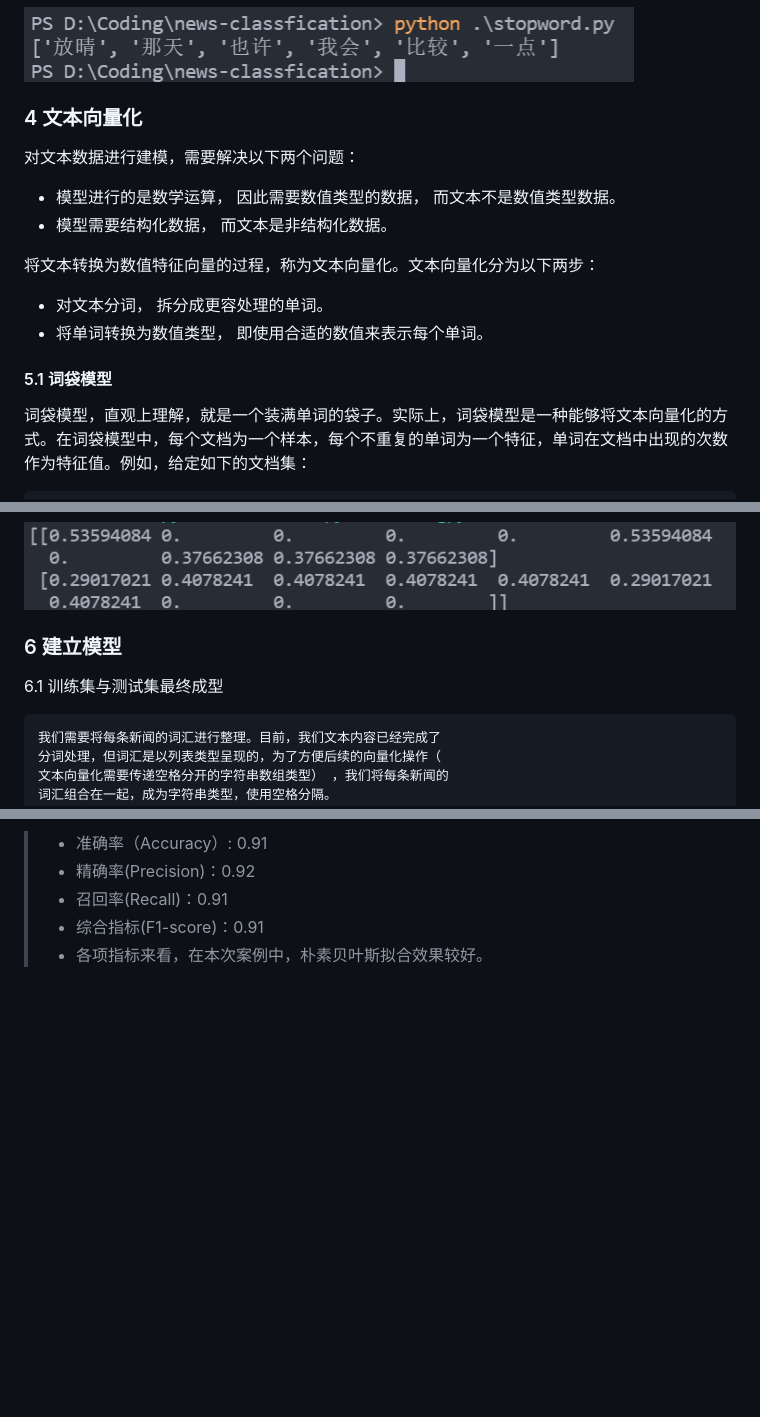
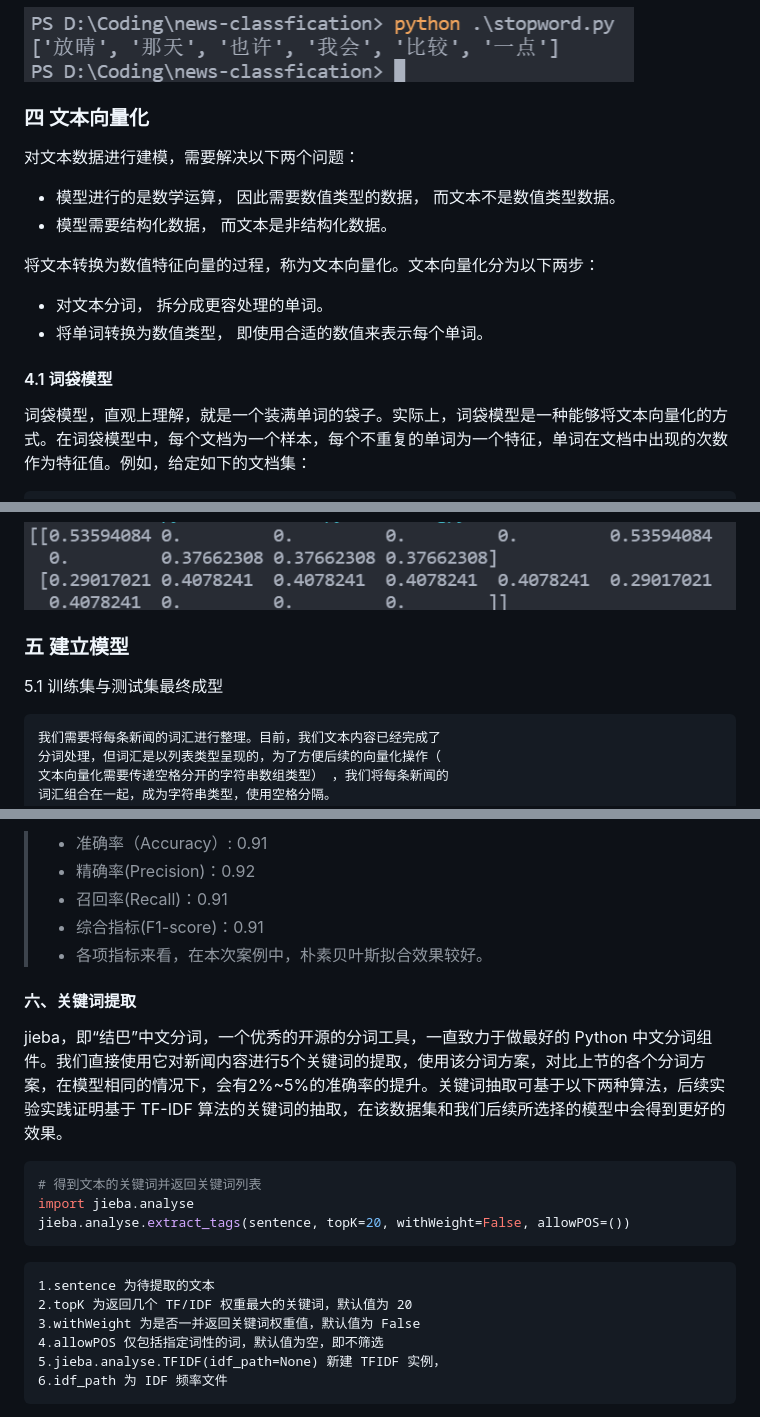
Before and after one commit to mingw-ay/hotTrend, a Markdown page: README.md, 3 parts joined by grey strips. GitHub-like rendering; blank space fills up the shorter version.

````diff
--- a/README.md
+++ b/README.md
@@ -338,7 +338,7 @@ print(remove_stopword(s))
 ```
 ![stopword](img/stopword.png)
 
-### 4 文本向量化
+### 四 文本向量化
 对文本数据进行建模，需要解决以下两个问题：
 
 * 模型进行的是数学运算， 因此需要数值类型的数据， 而文本不是数值类型数据。
@@ -349,7 +349,7 @@ print(remove_stopword(s))
 * 对文本分词， 拆分成更容处理的单词。
 * 将单词转换为数值类型， 即使用合适的数值来表示每个单词。
 
-#### 5.1 词袋模型
+#### 4.1 词袋模型
 词袋模型，直观上理解，就是一个装满单词的袋子。实际上，词袋模型是一种能够将文本向量化的方式。在词袋模型中，每个文档为一个样本，每个不重复的单词为一个特征，单词在文档中出现的次数作为特征值。例如，给定如下的文档集：
 
     Where there is a will, there is a way
@@ -435,8 +435,8 @@ print(t.toarray())
 ```
 ![](img/tfidfVectorizer().png)
 
-### 6 建立模型
-6.1 训练集与测试集最终成型
+### 五 建立模型
+5.1 训练集与测试集最终成型
 
     我们需要将每条新闻的词汇进行整理。目前，我们文本内容已经完成了
     分词处理，但词汇是以列表类型呈现的，为了方便后续的向量化操作（
@@ -630,3 +630,19 @@ print(classification_report(y_test, y_hat))
 > * 召回率(Recall)：0.91
 > * 综合指标(F1-score)：0.91
 > * 各项指标来看，在本次案例中，朴素贝叶斯拟合效果较好。
+
+#### 六、关键词提取
+jieba，即“结巴”中文分词，一个优秀的开源的分词工具，一直致力于做最好的 Python 中文分词组件。我们直接使用它对新闻内容进行5个关键词的提取，使用该分词方案，对比上节的各个分词方案，在模型相同的情况下，会有2%~5%的准确率的提升。关键词抽取可基于以下两种算法，后续实验实践证明基于 TF-IDF 算法的关键词的抽取，在该数据集和我们后续所选择的模型中会得到更好的效果。
+```python
+# 得到文本的关键词并返回关键词列表
+import jieba.analyse
+jieba.analyse.extract_tags(sentence, topK=20, withWeight=False, allowPOS=())
+```
+
+    1.sentence 为待提取的文本
+    2.topK 为返回几个 TF/IDF 权重最大的关键词，默认值为 20
+    3.withWeight 为是否一并返回关键词权重值，默认值为 False
+    4.allowPOS 仅包括指定词性的词，默认值为空，即不筛选
+    5.jieba.analyse.TFIDF(idf_path=None) 新建 TFIDF 实例，
+    6.idf_path 为 IDF 频率文件
+
````
Also changed, not shown: other parts of README.md (+84 -8 lines), img/baidu.png (added), img/sentiment.png (added), 2 other files.
